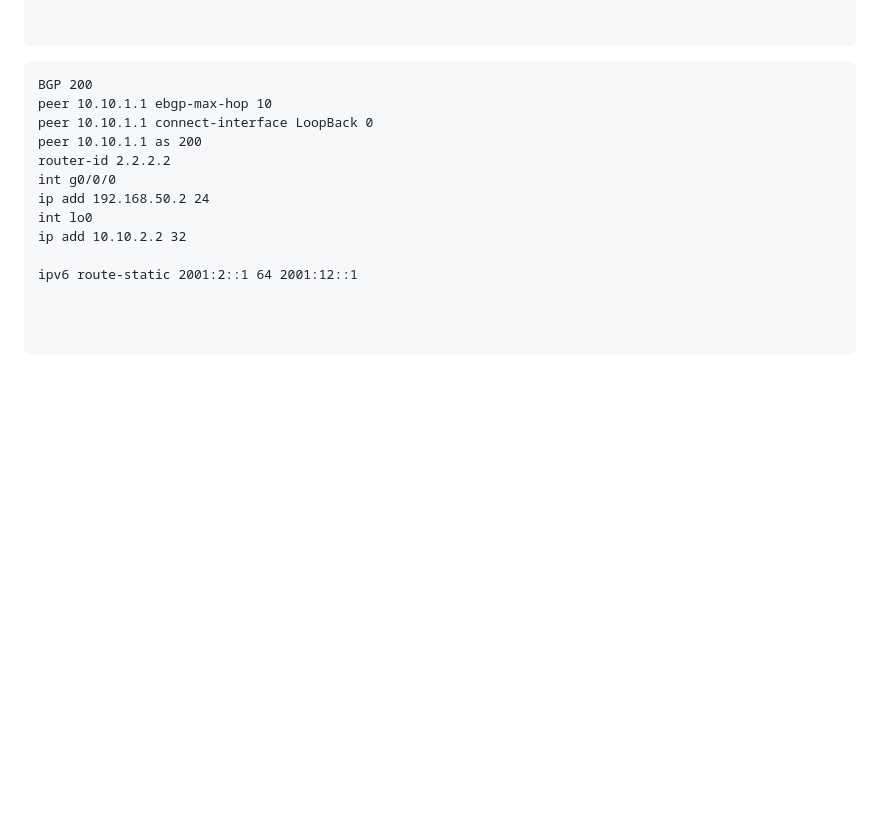
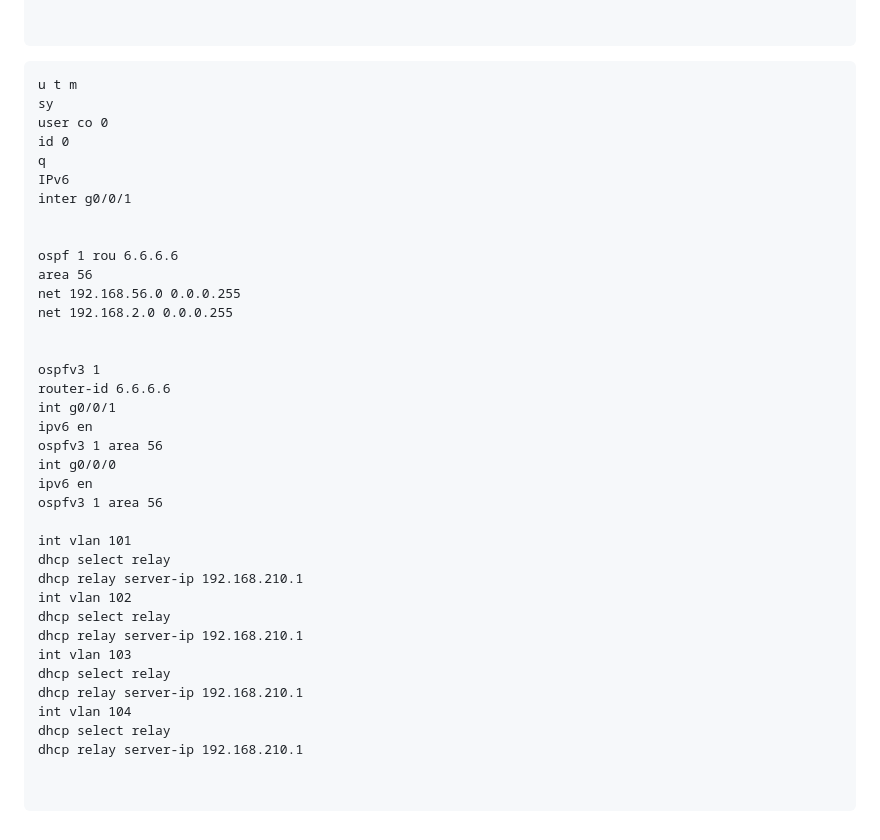
Before and after one commit to swdxiaoxiao/witer_markdown, a Markdown page: 命令草稿.md, the part around the change. Rendered like a GitHub page; blank space fills up the shorter version.

Commit message:
修改文件: 命令草稿.md

````diff
--- a/命令草稿.md
+++ b/命令草稿.md
@@ -1725,18 +1725,42 @@ router-id 3.3.3.3
 
 ```
 ```
-BGP 200
-peer 10.10.1.1 ebgp-max-hop 10
-peer 10.10.1.1 connect-interface LoopBack 0
-peer 10.10.1.1 as 200
-router-id 2.2.2.2
-int g0/0/0
-ip add 192.168.50.2 24
-int lo0
-ip add 10.10.2.2 32
-
-ipv6 route-static 2001:2::1 64 2001:12::1
-
-
-
-```
+u t m
+sy
+user co 0
+id 0
+q
+IPv6
+inter g0/0/1
+
+
+ospf 1 rou 6.6.6.6
+area 56
+net 192.168.56.0 0.0.0.255
+net 192.168.2.0 0.0.0.255
+
+
+ospfv3 1
+router-id 6.6.6.6
+int g0/0/1
+ipv6 en
+ospfv3 1 area 56
+int g0/0/0
+ipv6 en
+ospfv3 1 area 56
+
+int vlan 101
+dhcp select relay
+dhcp relay server-ip 192.168.210.1
+int vlan 102
+dhcp select relay
+dhcp relay server-ip 192.168.210.1
+int vlan 103
+dhcp select relay
+dhcp relay server-ip 192.168.210.1
+int vlan 104
+dhcp select relay
+dhcp relay server-ip 192.168.210.1
+
+
+```
````
